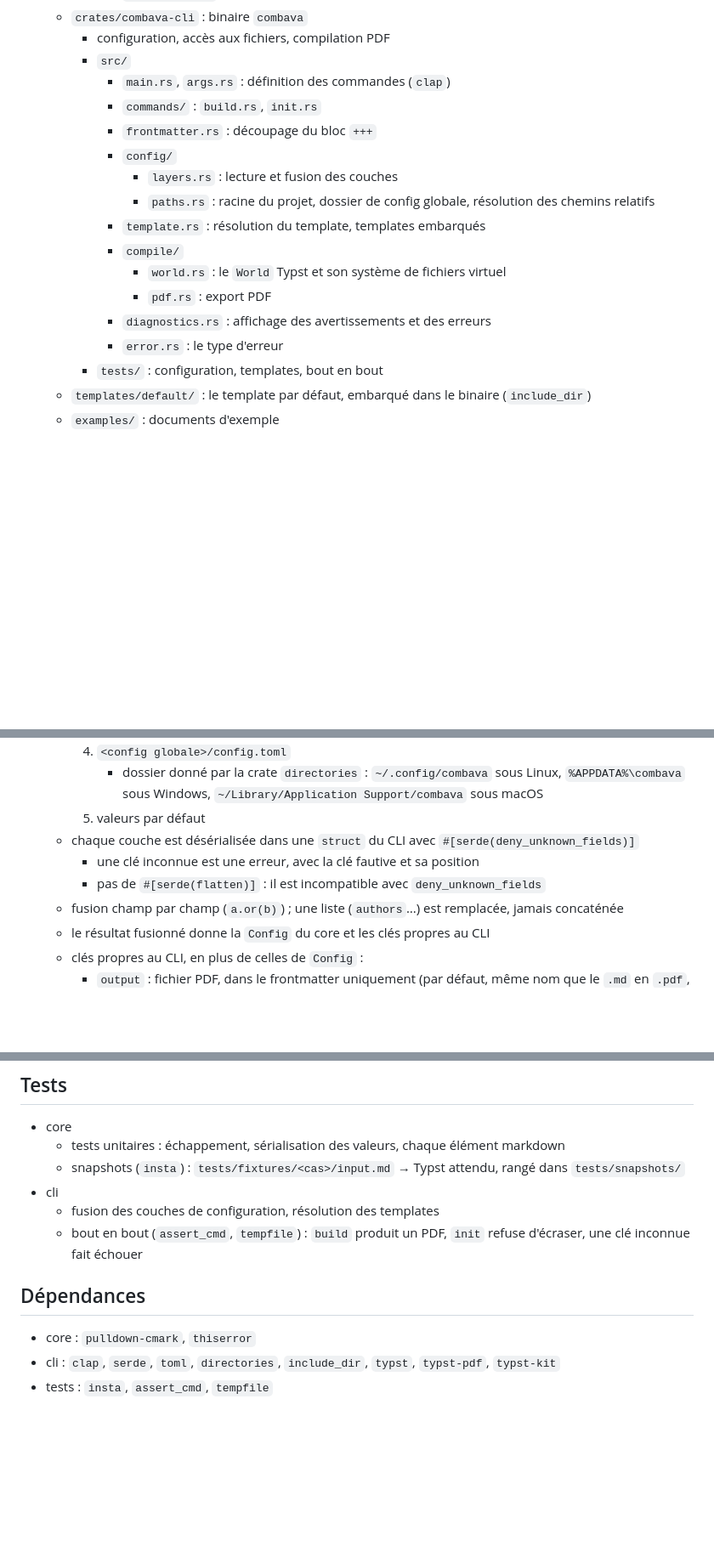
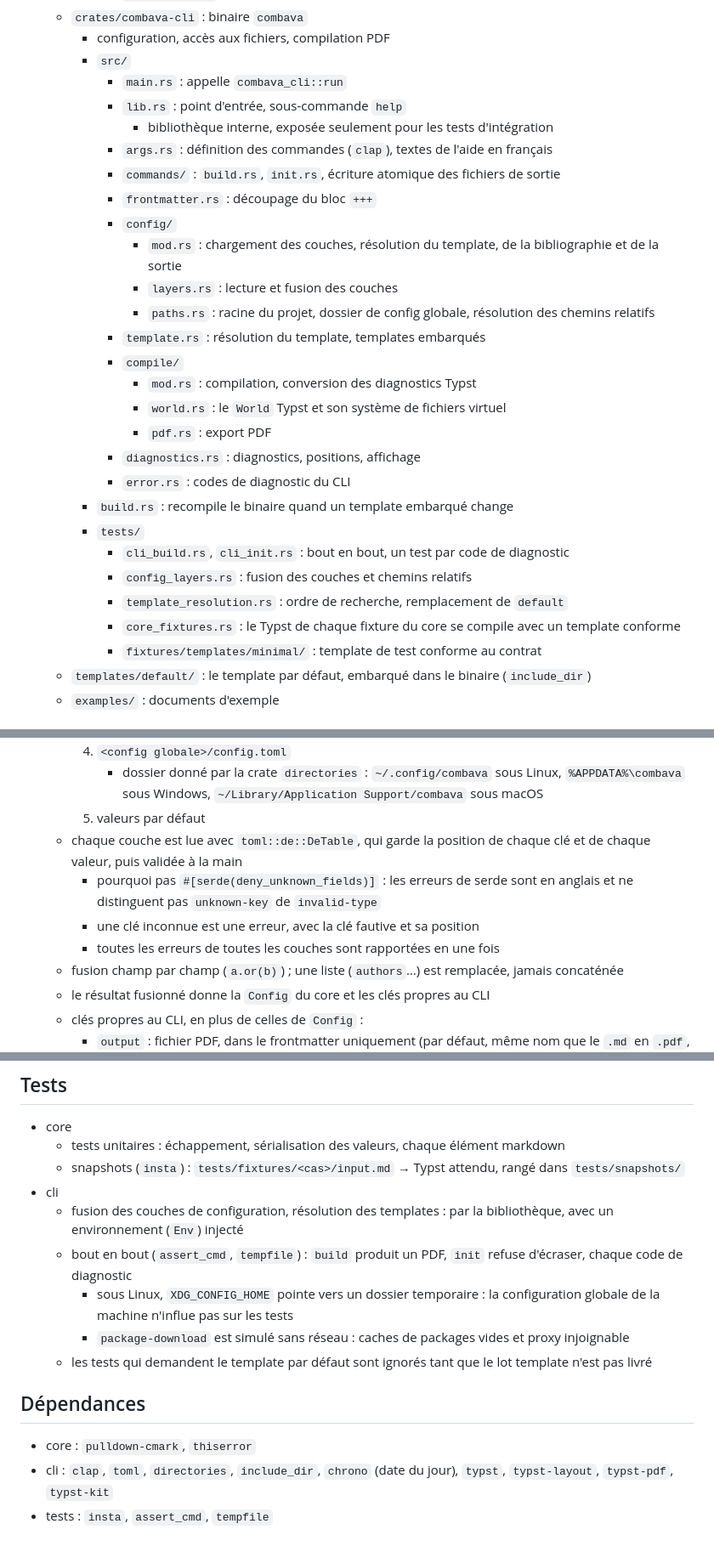
Before and after one commit to bobbysenior/combava, a Markdown page: docs/architecture.md, 3 parts joined by grey strips. Shown at 85% size. GitHub-like rendering; blank space fills up the shorter version.

Commit message:
docs(architecture) : décrire les modules et les tests du CLI
Les couches TOML sont lues avec DeTable plutôt qu'avec
`deny_unknown_fields` : les erreurs de serde sont en anglais et ne
distinguent pas une clé inconnue d'un mauvais type.

Co-Authored-By: Claude Opus 5.5 <noreply@anthropic.com>

```diff
--- a/docs/architecture.md
+++ b/docs/architecture.md
@@ -41,19 +41,30 @@ Le détail du comportement et de l'interface entre le core et le CLI est dans [s
     - `crates/combava-cli` : binaire `combava`
         - configuration, accès aux fichiers, compilation PDF
         - `src/`
-            - `main.rs`, `args.rs` : définition des commandes (`clap`)
-            - `commands/` : `build.rs`, `init.rs`
+            - `main.rs` : appelle `combava_cli::run`
+            - `lib.rs` : point d'entrée, sous-commande `help`
+                - bibliothèque interne, exposée seulement pour les tests d'intégration
+            - `args.rs` : définition des commandes (`clap`), textes de l'aide en français
+            - `commands/` : `build.rs`, `init.rs`, écriture atomique des fichiers de sortie
             - `frontmatter.rs` : découpage du bloc `+++`
             - `config/`
+                - `mod.rs` : chargement des couches, résolution du template, de la bibliographie et de la sortie
                 - `layers.rs` : lecture et fusion des couches
                 - `paths.rs` : racine du projet, dossier de config globale, résolution des chemins relatifs
             - `template.rs` : résolution du template, templates embarqués
             - `compile/`
+                - `mod.rs` : compilation, conversion des diagnostics Typst
                 - `world.rs` : le `World` Typst et son système de fichiers virtuel
                 - `pdf.rs` : export PDF
-            - `diagnostics.rs` : affichage des avertissements et des erreurs
-            - `error.rs` : le type d'erreur
-        - `tests/` : configuration, templates, bout en bout
+            - `diagnostics.rs` : diagnostics, positions, affichage
+            - `error.rs` : codes de diagnostic du CLI
+        - `build.rs` : recompile le binaire quand un template embarqué change
+        - `tests/`
+            - `cli_build.rs`, `cli_init.rs` : bout en bout, un test par code de diagnostic
+            - `config_layers.rs` : fusion des couches et chemins relatifs
+            - `template_resolution.rs` : ordre de recherche, remplacement de `default`
+            - `core_fixtures.rs` : le Typst de chaque fixture du core se compile avec un template conforme
+            - `fixtures/templates/minimal/` : template de test conforme au contrat
     - `templates/default/` : le template par défaut, embarqué dans le binaire (`include_dir`)
     - `examples/` : documents d'exemple
 
@@ -152,9 +163,10 @@ Le détail du comportement et de l'interface entre le core et le CLI est dans [s
         4) `<config globale>/config.toml`
             - dossier donné par la crate `directories` : `~/.config/combava` sous Linux, `%APPDATA%\combava` sous Windows, `~/Library/Application Support/combava` sous macOS
         5) valeurs par défaut
-    - chaque couche est désérialisée dans une `struct` du CLI avec `#[serde(deny_unknown_fields)]`
+    - chaque couche est lue avec `toml::de::DeTable`, qui garde la position de chaque clé et de chaque valeur, puis validée à la main
+        - pourquoi pas `#[serde(deny_unknown_fields)]` : les erreurs de serde sont en anglais et ne distinguent pas `unknown-key` de `invalid-type`
         - une clé inconnue est une erreur, avec la clé fautive et sa position
-        - pas de `#[serde(flatten)]` : il est incompatible avec `deny_unknown_fields`
+        - toutes les erreurs de toutes les couches sont rapportées en une fois
     - fusion champ par champ (`a.or(b)`) ; une liste (`authors`…) est remplacée, jamais concaténée
     - le résultat fusionné donne la `Config` du core et les clés propres au CLI
     - clés propres au CLI, en plus de celles de `Config` :
@@ -224,11 +236,14 @@ Le détail du comportement et de l'interface entre le core et le CLI est dans [s
     - tests unitaires : échappement, sérialisation des valeurs, chaque élément markdown
     - snapshots (`insta`) : `tests/fixtures/<cas>/input.md` → Typst attendu, rangé dans `tests/snapshots/`
 - cli
-    - fusion des couches de configuration, résolution des templates
-    - bout en bout (`assert_cmd`, `tempfile`) : `build` produit un PDF, `init` refuse d'écraser, une clé inconnue fait échouer
+    - fusion des couches de configuration, résolution des templates : par la bibliothèque, avec un environnement (`Env`) injecté
+    - bout en bout (`assert_cmd`, `tempfile`) : `build` produit un PDF, `init` refuse d'écraser, chaque code de diagnostic
+        - sous Linux, `XDG_CONFIG_HOME` pointe vers un dossier temporaire : la configuration globale de la machine n'influe pas sur les tests
+        - `package-download` est simulé sans réseau : caches de packages vides et proxy injoignable
+    - les tests qui demandent le template par défaut sont ignorés tant que le lot template n'est pas livré
 
 ## Dépendances
 
 - core : `pulldown-cmark`, `thiserror`
-- cli : `clap`, `serde`, `toml`, `directories`, `include_dir`, `typst`, `typst-pdf`, `typst-kit`
+- cli : `clap`, `toml`, `directories`, `include_dir`, `chrono` (date du jour), `typst`, `typst-layout`, `typst-pdf`, `typst-kit`
 - tests : `insta`, `assert_cmd`, `tempfile`
```
Also changed, not shown: other parts of docs/architecture.md (+1 -1 lines).
